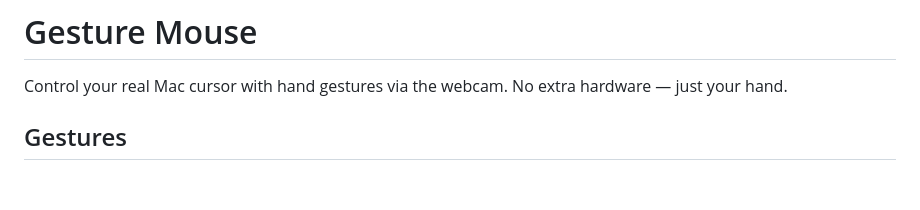
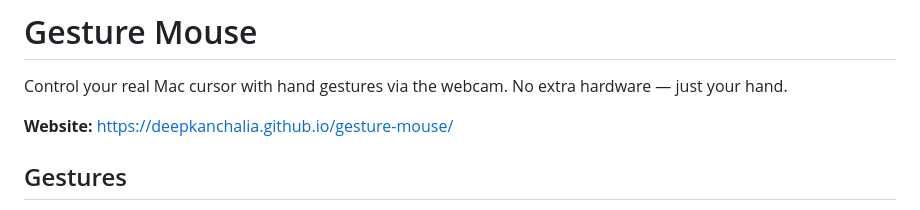
Before and after one commit to deepkanchalia/gesture-mouse, a Markdown page: README.md, the part around the change. Drawn GitHub-style; blank space fills up the shorter version.

Commit message:
Link landing page in README
Co-Authored-By: Claude Fable 5 <noreply@anthropic.com>

```diff
--- a/README.md
+++ b/README.md
@@ -2,6 +2,8 @@
 
 Control your real Mac cursor with hand gestures via the webcam. No extra
 hardware — just your hand.
+
+**Website:** https://deepkanchalia.github.io/gesture-mouse/
 
 ## Gestures
 
```
